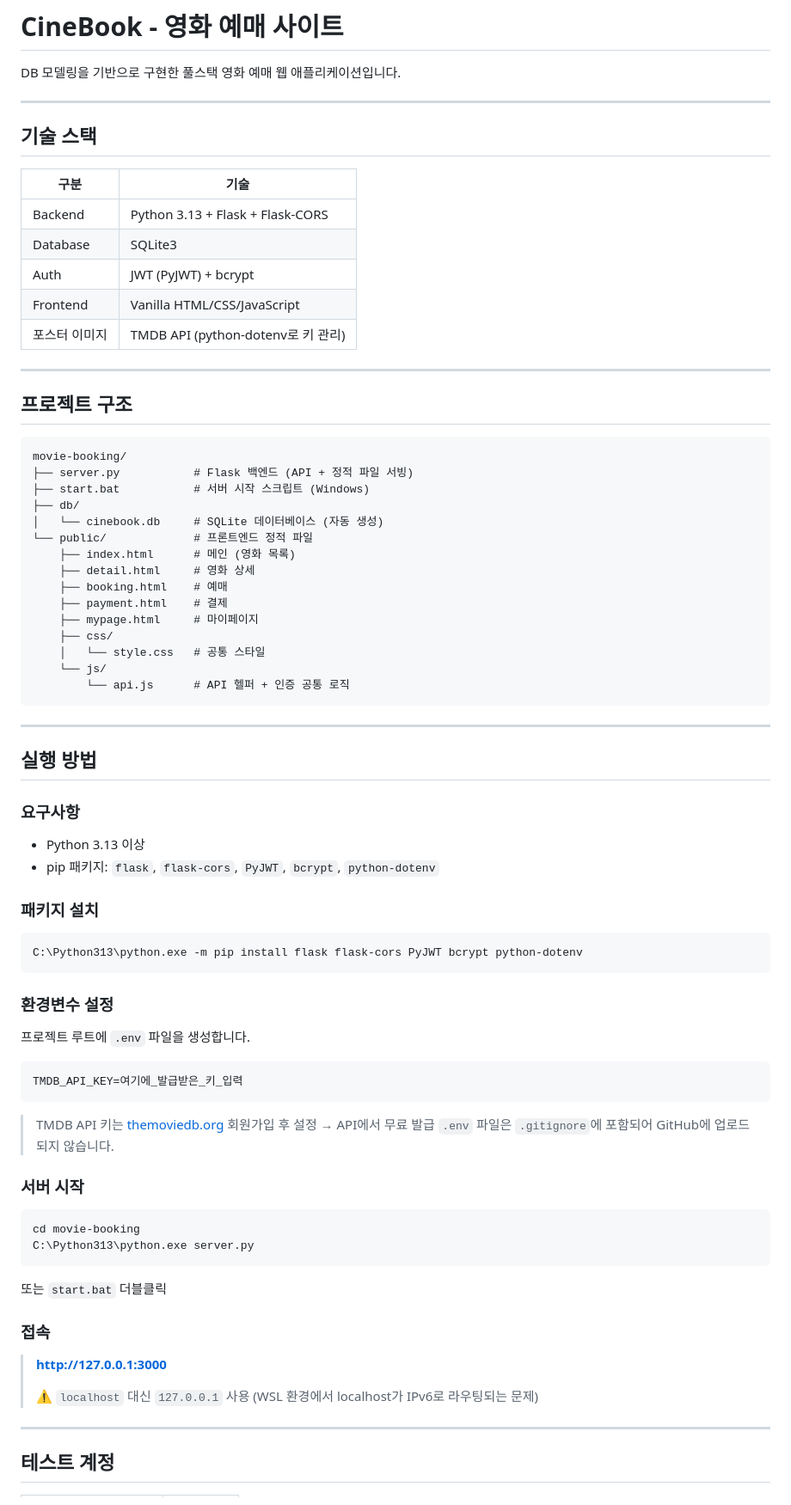
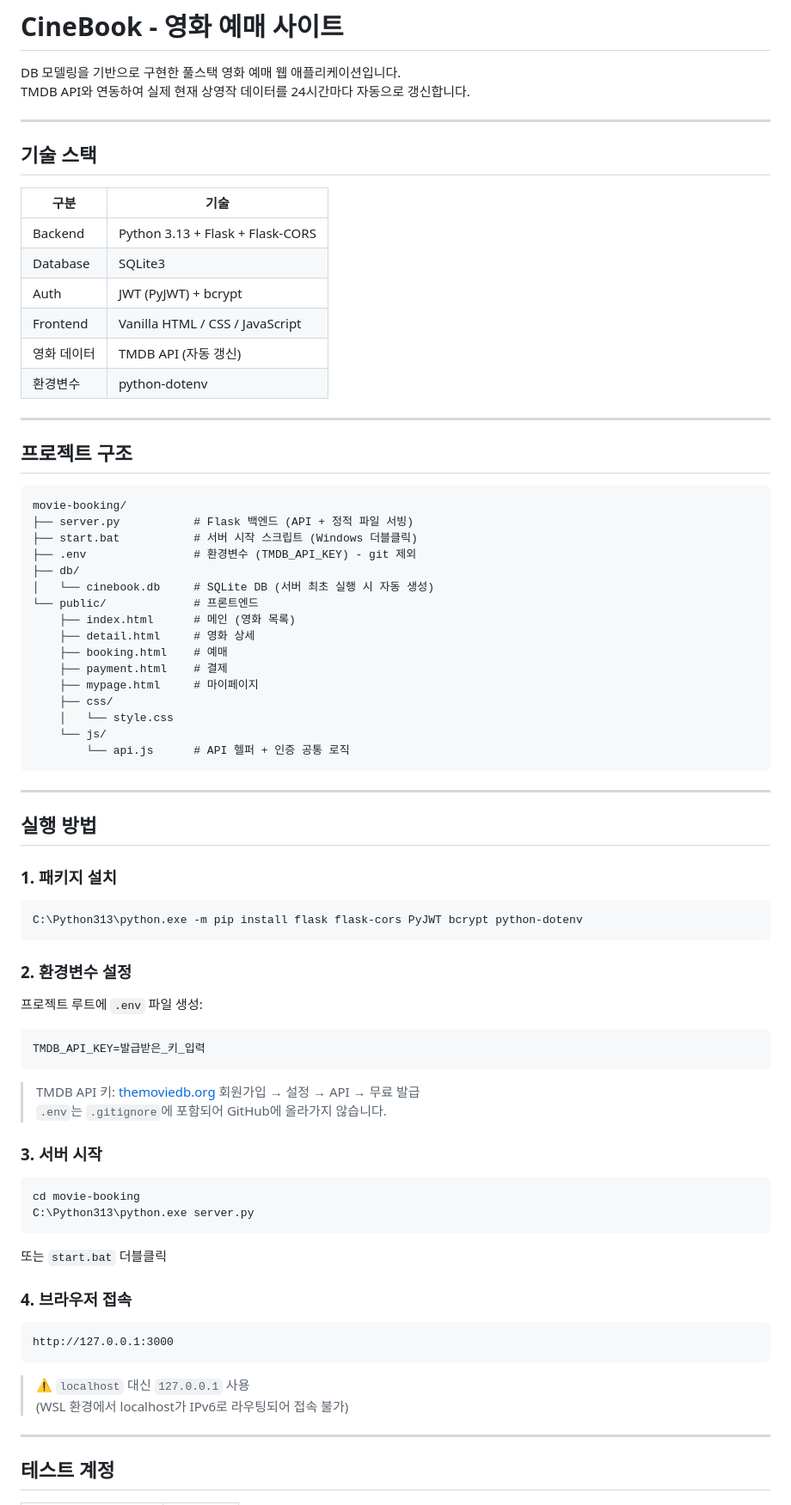
Before and after one commit to jaho96/Quest3-Movie_Reservation_Site-Modeling, a Markdown page: README.md, the part around one of its changes. Shown at 86% size. GitHub-like rendering.

Commit message:
docs: README 전면 업데이트 (TMDB 연동, 자동갱신, 전체 기능 반영)
Co-Authored-By: Claude Sonnet 4.6 <noreply@anthropic.com>

````diff
--- a/README.md
+++ b/README.md
@@ -1,6 +1,7 @@
 # CineBook - 영화 예매 사이트
 
 DB 모델링을 기반으로 구현한 풀스택 영화 예매 웹 애플리케이션입니다.
+TMDB API와 연동하여 실제 현재 상영작 데이터를 24시간마다 자동으로 갱신합니다.
 
 ---
 
@@ -11,8 +12,9 @@ DB 모델링을 기반으로 구현한 풀스택 영화 예매 웹 애플리케
 | Backend | Python 3.13 + Flask + Flask-CORS |
 | Database | SQLite3 |
 | Auth | JWT (PyJWT) + bcrypt |
-| Frontend | Vanilla HTML/CSS/JavaScript |
-| 포스터 이미지 | TMDB API (python-dotenv로 키 관리) |
+| Frontend | Vanilla HTML / CSS / JavaScript |
+| 영화 데이터 | TMDB API (자동 갱신) |
+| 환경변수 | python-dotenv |
 
 ---
 
@@ -21,17 +23,18 @@ DB 모델링을 기반으로 구현한 풀스택 영화 예매 웹 애플리케
 ```
 movie-booking/
 ├── server.py           # Flask 백엔드 (API + 정적 파일 서빙)
-├── start.bat           # 서버 시작 스크립트 (Windows)
+├── start.bat           # 서버 시작 스크립트 (Windows 더블클릭)
+├── .env                # 환경변수 (TMDB_API_KEY) - git 제외
 ├── db/
-│   └── cinebook.db     # SQLite 데이터베이스 (자동 생성)
-└── public/             # 프론트엔드 정적 파일
+│   └── cinebook.db     # SQLite DB (서버 최초 실행 시 자동 생성)
+└── public/             # 프론트엔드
     ├── index.html      # 메인 (영화 목록)
     ├── detail.html     # 영화 상세
     ├── booking.html    # 예매
     ├── payment.html    # 결제
     ├── mypage.html     # 마이페이지
     ├── css/
-    │   └── style.css   # 공통 스타일
+    │   └── style.css
     └── js/
         └── api.js      # API 헬퍼 + 인증 공통 로직
 ```
@@ -40,29 +43,24 @@ movie-booking/
 
 ## 실행 방법
 
-### 요구사항
-
-- Python 3.13 이상
-- pip 패키지: `flask`, `flask-cors`, `PyJWT`, `bcrypt`, `python-dotenv`
-
-### 패키지 설치
+### 1. 패키지 설치
 
 ```bash
 C:\Python313\python.exe -m pip install flask flask-cors PyJWT bcrypt python-dotenv
 ```
 
-### 환경변수 설정
+### 2. 환경변수 설정
 
-프로젝트 루트에 `.env` 파일을 생성합니다.
+프로젝트 루트에 `.env` 파일 생성:
 
 ```
-TMDB_API_KEY=여기에_발급받은_키_입력
+TMDB_API_KEY=발급받은_키_입력
 ```
 
-> TMDB API 키는 [themoviedb.org](https://www.themoviedb.org/) 회원가입 후 설정 → API에서 무료 발급
-> `.env` 파일은 `.gitignore`에 포함되어 GitHub에 업로드되지 않습니다.
+> TMDB API 키: [themoviedb.org](https://www.themoviedb.org/) 회원가입 → 설정 → API → 무료 발급
+> `.env`는 `.gitignore`에 포함되어 GitHub에 올라가지 않습니다.
 
-### 서버 시작
+### 3. 서버 시작
 
 ```bash
 cd movie-booking
@@ -71,11 +69,14 @@ C:\Python313\python.exe server.py
 
 또는 `start.bat` 더블클릭
 
-### 접속
+### 4. 브라우저 접속
 
-> **http://127.0.0.1:3000**
->
-> ⚠️ `localhost` 대신 `127.0.0.1` 사용 (WSL 환경에서 localhost가 IPv6로 라우팅되는 문제)
+```
+http://127.0.0.1:3000
+```
+
+> ⚠️ `localhost` 대신 `127.0.0.1` 사용
+> (WSL 환경에서 localhost가 IPv6로 라우팅되어 접속 불가)
 
 ---
 
````
Also changed, not shown: other parts of README.md (+59 -53 lines).
